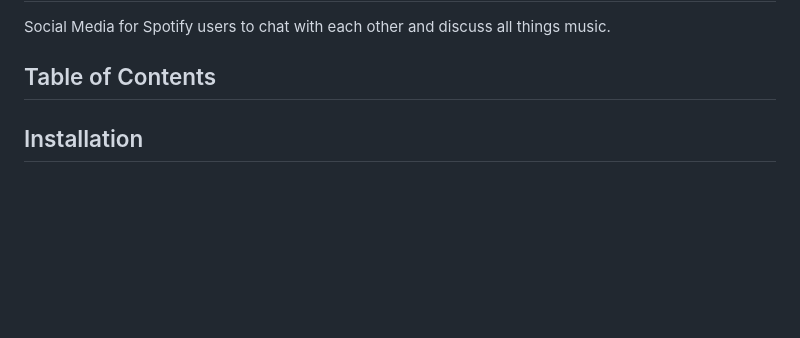
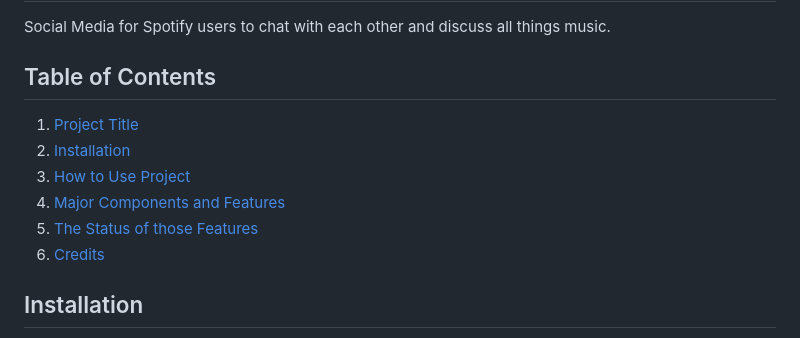
Before and after one commit to ChefSteveP/BeatBuddy, a Markdown page: README.md, the part around the change. GitHub-like rendering; blank space fills up the shorter version.

Commit message:
Update README.md
table of contents

```diff
--- a/README.md
+++ b/README.md
@@ -1,6 +1,12 @@
 # BeatBuddy
 Social Media for Spotify users to chat with each other and discuss all things music.
 ## Table of Contents
+1. [Project Title](#beatbuddy)
+2. [Installation](#installation)
+3. [How to Use Project](#how-to-use-project)
+4. [Major Components and Features](#major-components-and-features)
+5. [The Status of those Features](#the-status-of-those-features)
+6. [Credits](#credits)
 ## Installation
 1. Clone the repository to your local machine: git clone https://github.com/ChefSteveP/BeatBuddy.git
 2. Install the required dependencies: axios, body-parser, cookie-parser, cors, debug, dotenv, express, firebase, firebase-admin, http-errors, jade, morgan, mui, react-router-dom
```
